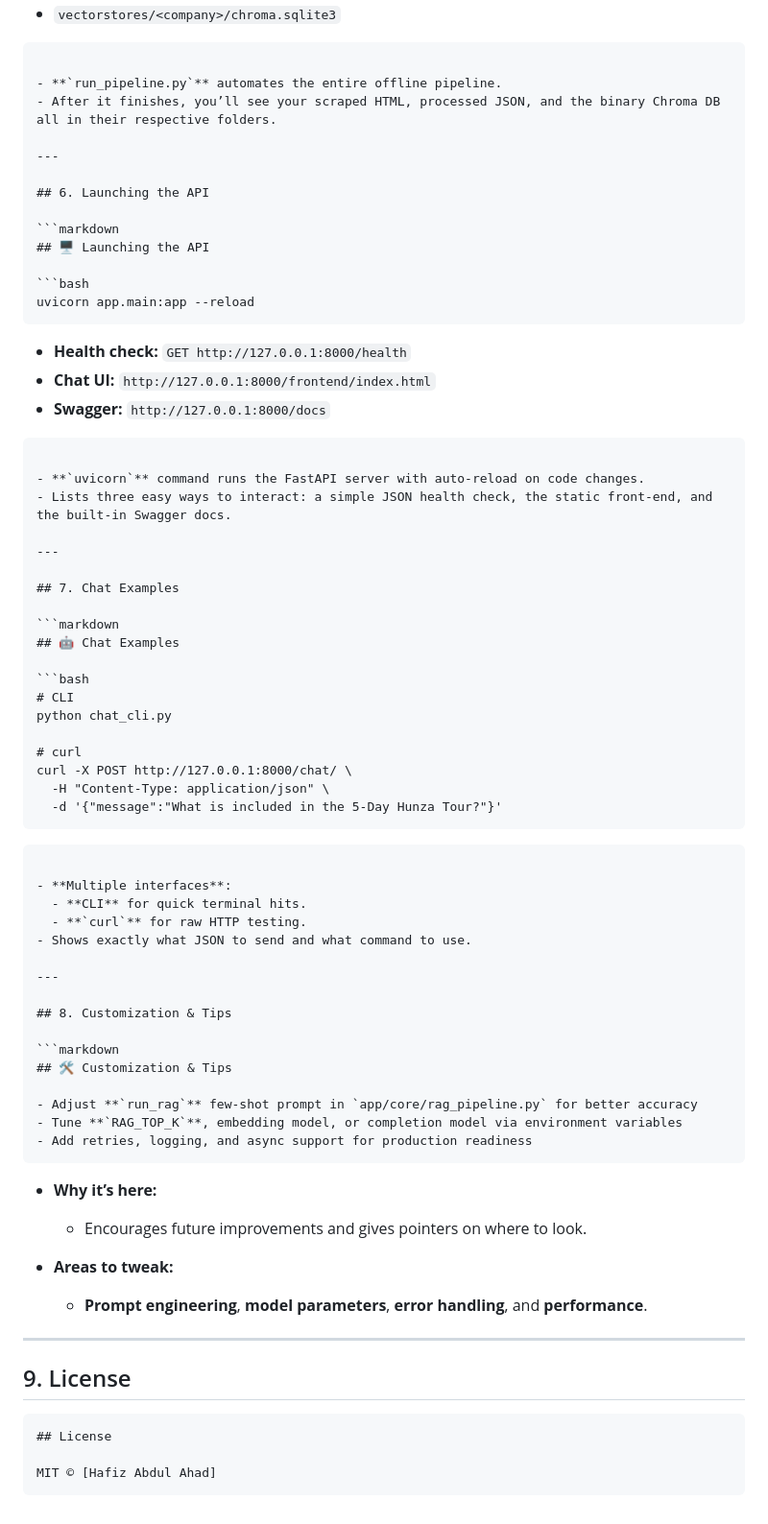
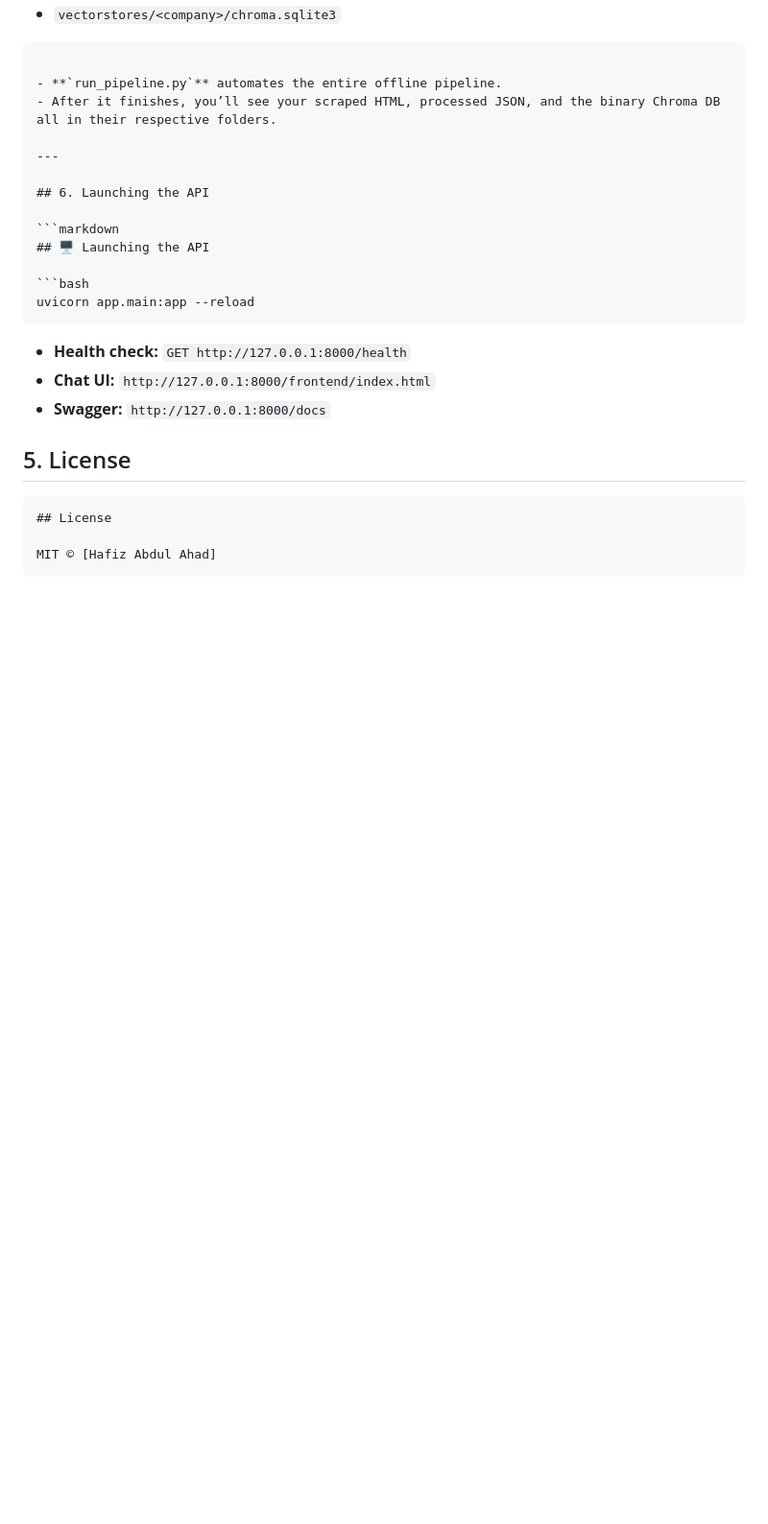
Before and after one commit to hafizabdulahad0/chatbot, a Markdown page: README.md, the part around the change. Shown: that part at 96% size. Drawn GitHub-style; blank space fills up the shorter version.

`````diff
--- a/README.md
+++ b/README.md
@@ -186,57 +186,9 @@ uvicorn app.main:app --reload
 * **Chat UI:**     `http://127.0.0.1:8000/frontend/index.html`
 * **Swagger:**     `http://127.0.0.1:8000/docs`
 
-````
 
-- **`uvicorn`** command runs the FastAPI server with auto-reload on code changes.
-- Lists three easy ways to interact: a simple JSON health check, the static front-end, and the built-in Swagger docs.
 
----
-
-## 7. Chat Examples
-
-```markdown
-## 🤖 Chat Examples
-
-```bash
-# CLI
-python chat_cli.py
-
-# curl
-curl -X POST http://127.0.0.1:8000/chat/ \
-  -H "Content-Type: application/json" \
-  -d '{"message":"What is included in the 5-Day Hunza Tour?"}'
-````
-
-````
-
-- **Multiple interfaces**:
-  - **CLI** for quick terminal hits.
-  - **`curl`** for raw HTTP testing.
-- Shows exactly what JSON to send and what command to use.
-
----
-
-## 8. Customization & Tips
-
-```markdown
-## 🛠️ Customization & Tips
-
-- Adjust **`run_rag`** few-shot prompt in `app/core/rag_pipeline.py` for better accuracy
-- Tune **`RAG_TOP_K`**, embedding model, or completion model via environment variables
-- Add retries, logging, and async support for production readiness
-````
-
-* **Why it’s here:**
-
-  * Encourages future improvements and gives pointers on where to look.
-* **Areas to tweak:**
-
-  * **Prompt engineering**, **model parameters**, **error handling**, and **performance**.
-
----
-
-## 9. License
+## 5. License
 
 ```markdown
 ## License
`````
